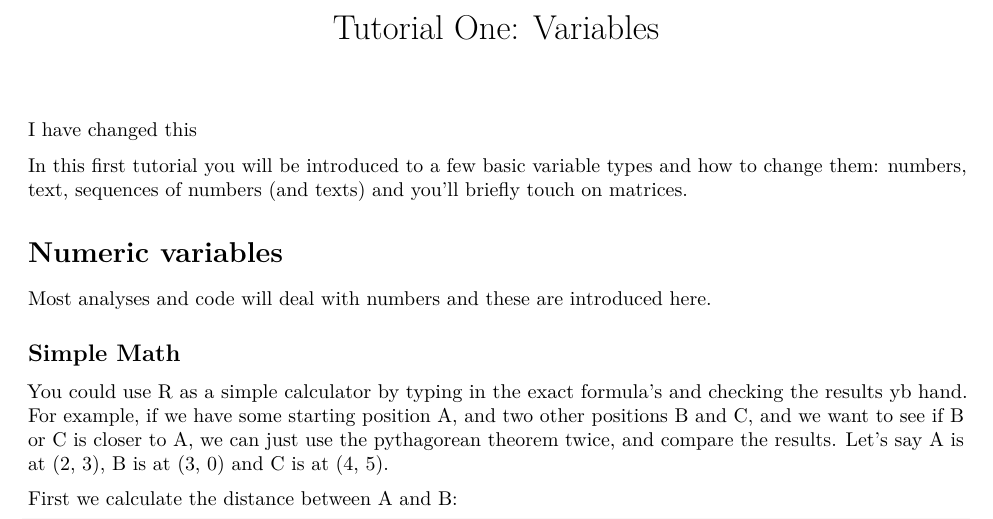
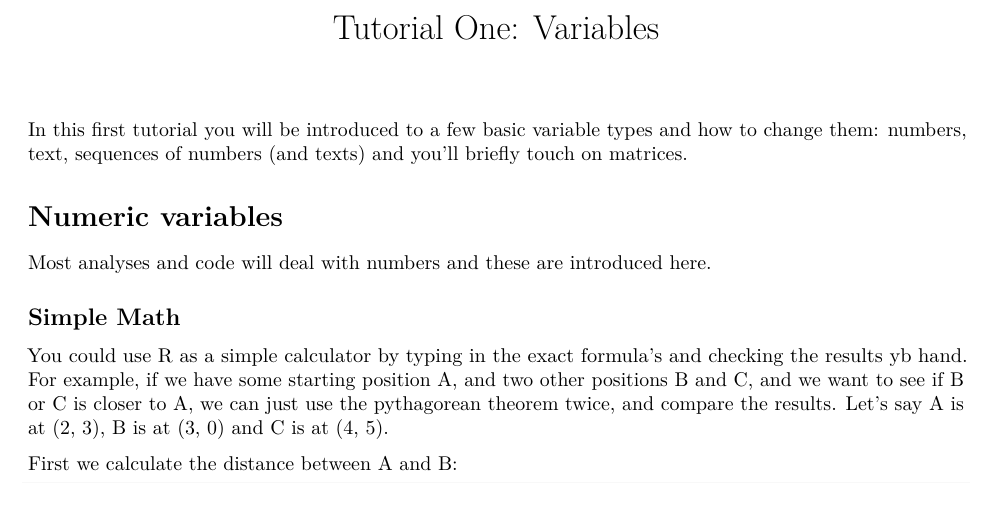
Before and after one commit to thartbm/RTutorials, an R Markdown document (coding_01_variables.Rmd): part of page 1 of 3, cut so that both start at the same text. Rendered offline with R 4.5, knitr and Pandoc, then LaTeX, with nearby package versions.

Commit message:
Update coding_01_variables.Rmd

````diff
--- a/coding_01_variables.Rmd
+++ b/coding_01_variables.Rmd
@@ -12,8 +12,6 @@ install.packages('knitr')
 library(knitr)
 opts_chunk$set(comment='', eval=FALSE)
 ```
-I have changed this
-
 
 In this first tutorial you will be introduced to a few basic variable types and how to change them: numbers, text, sequences of numbers (and texts) and you'll briefly touch on matrices.
 
````
